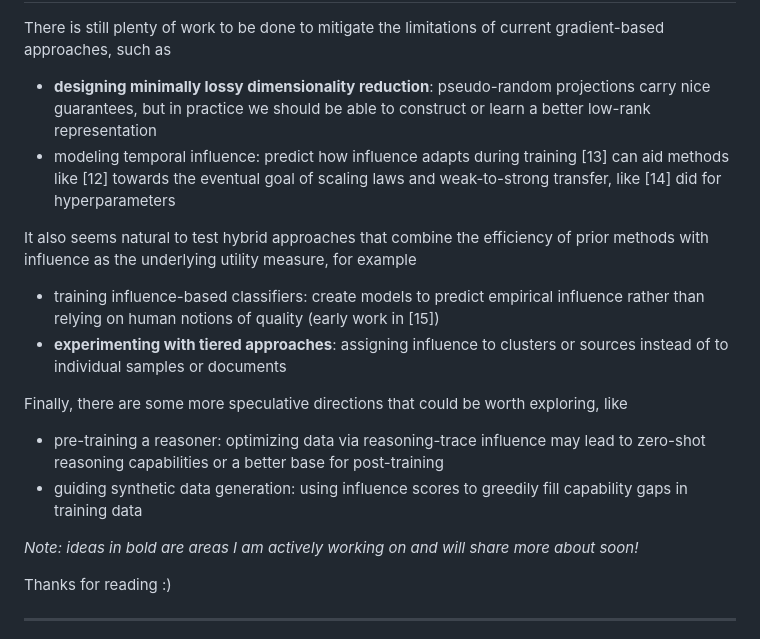
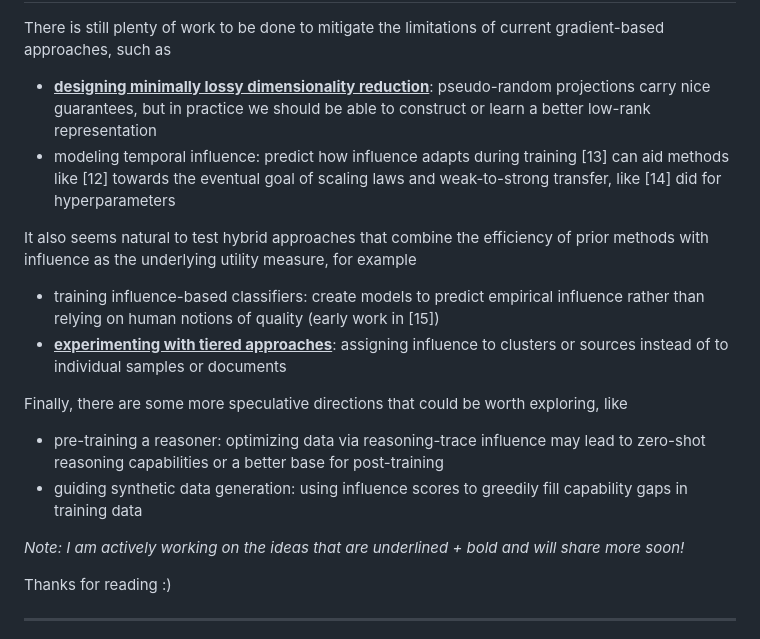
Before and after one commit to JoeMelko/joemelko.github.io, a Markdown page: posts/Unsatisfied.md, the part around the change. GitHub-like rendering.

Commit message:
changed final section

```diff
--- a/posts/Unsatisfied.md
+++ b/posts/Unsatisfied.md
@@ -84,20 +84,20 @@ While these methods are still computationally prohibitive, they have already sho
 
 There is still plenty of work to be done to mitigate the limitations of current gradient-based approaches, such as
 
-- **designing minimally lossy dimensionality reduction**: pseudo-random projections carry nice guarantees, but in practice we should be able to construct or learn a better low-rank representation
+- <u>**designing minimally lossy dimensionality reduction**</u>: pseudo-random projections carry nice guarantees, but in practice we should be able to construct or learn a better low-rank representation
 - modeling temporal influence: predict how influence adapts during training [13] can aid methods like [12] towards the eventual goal of scaling laws and weak-to-strong transfer, like [14] did for hyperparameters
 
 It also seems natural to test hybrid approaches that combine the efficiency of prior methods with influence as the underlying utility measure, for example
 
 - training influence-based classifiers: create models to predict empirical influence rather than relying on human notions of quality (early work in [15])
-- **experimenting with tiered approaches**: assigning influence to clusters or sources instead of to individual samples or documents
+- <u>**experimenting with tiered approaches**</u>: assigning influence to clusters or sources instead of to individual samples or documents
 
 Finally, there are some more speculative directions that could be worth exploring, like
 
 - pre-training a reasoner: optimizing data via reasoning-trace influence may lead to zero-shot reasoning capabilities or a better base for post-training
 - guiding synthetic data generation: using influence scores to greedily fill capability gaps in training data
 
-*Note: ideas in bold are areas I am actively working on and will share more about soon!*
+*Note: I am actively working on the ideas that are underlined + bold and will share more soon!*
 
 Thanks for reading :)
 
```
